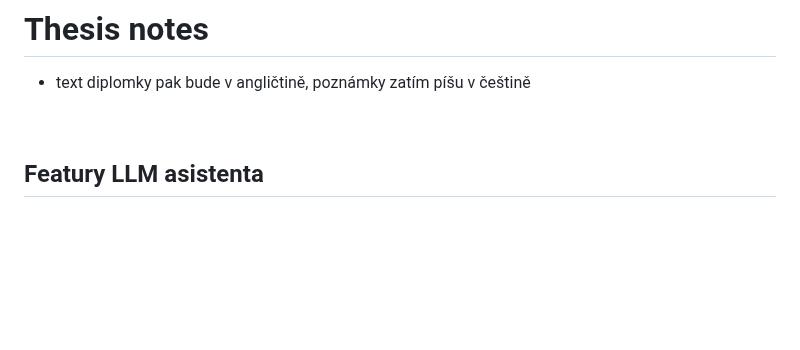
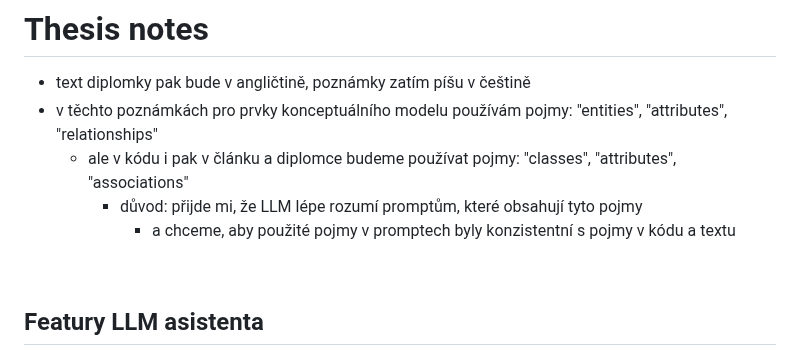
Before and after one commit to Dominik7131/Conceptual-Modeling-LLM-Assistant, a Markdown page: notes/thesis-notes-cz.md, the part around one of its changes. GitHub-like rendering; blank space fills up the shorter version.

Commit message:
Update notes

```diff
--- a/notes/thesis-notes-cz.md
+++ b/notes/thesis-notes-cz.md
@@ -1,5 +1,9 @@
 # Thesis notes
 - text diplomky pak bude v angličtině, poznámky zatím píšu v češtině
+- v těchto poznámkách pro prvky konceptuálního modelu používám pojmy: "entities", "attributes", "relationships"
+    - ale v kódu i pak v článku a diplomce budeme používat pojmy: "classes", "attributes", "associations"
+        - důvod: přijde mi, že LLM lépe rozumí promptům, které obsahují tyto pojmy
+            - a chceme, aby použité pojmy v promptech byly konzistentní s pojmy v kódu a textu
 
 <br />
 
```
Also changed, not shown: other parts of notes/thesis-notes-cz.md (+1 -1 lines).
